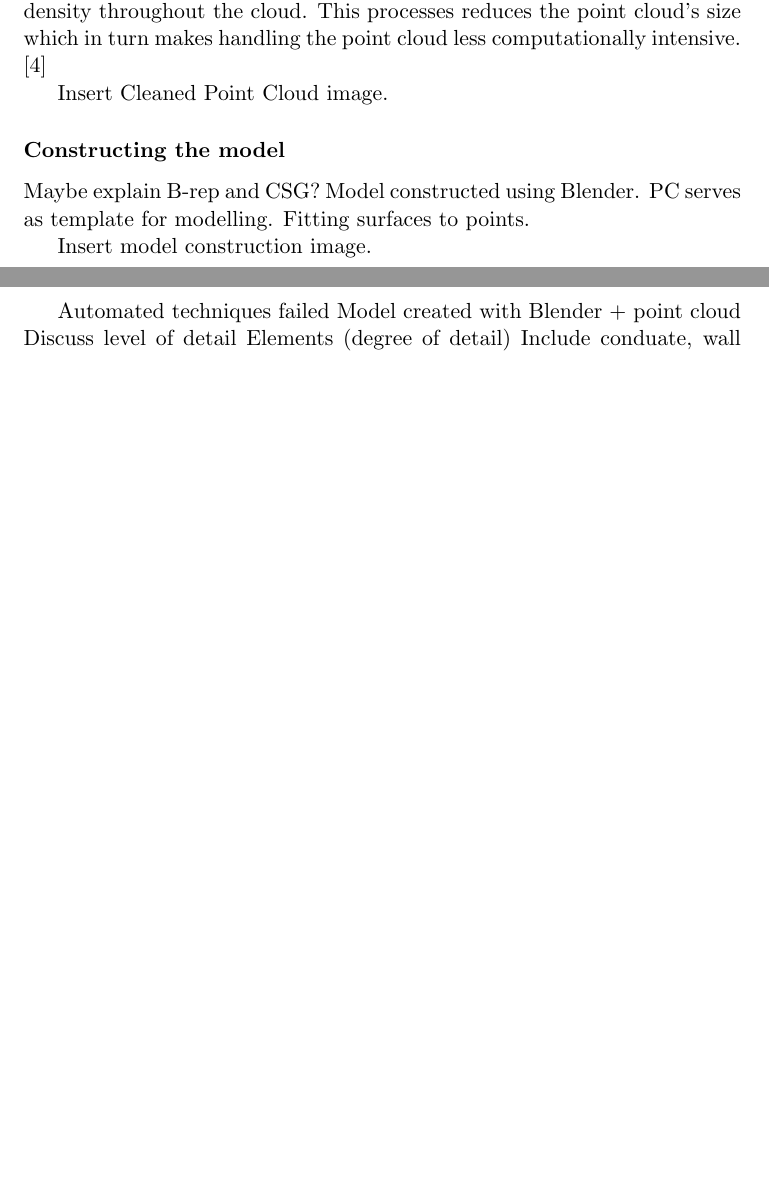
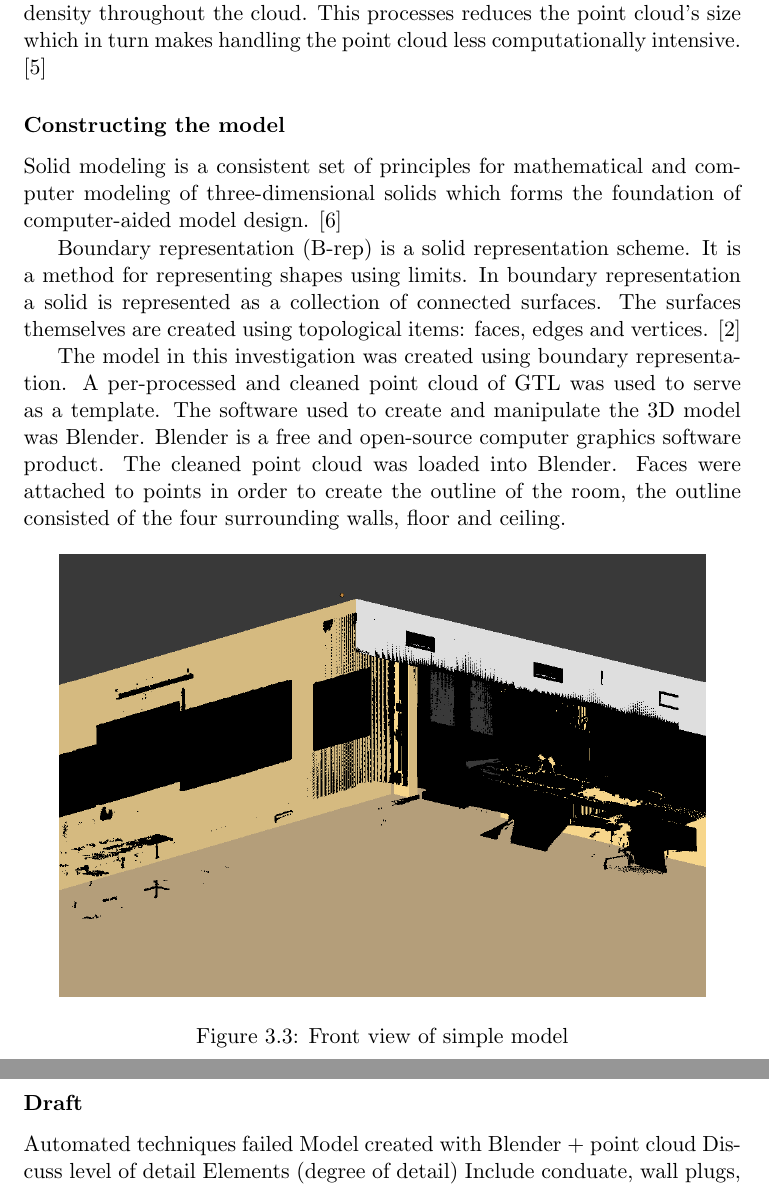
Before and after one commit to jasrusable/thesis-report, a LaTeX thesis (main.tex): two parts of pages 15 and 16 of 20 before the commit and two parts of pages 17 and 18 of 22 after it, joined at a grey line, cut so that both start at the same text, the shorter picture padded with empty space. Compiled offline with pdfLaTeX.

Commit message:
More stuff

```diff
--- a/main.tex
+++ b/main.tex
@@ -179,17 +191,25 @@
+				\end{figure}
+
 				The density of the point cloud was also made to be consistent. Due to laser beam divergence, points nearer to the scanner are packed more densely. An operation was performed on the point cloud which ensured uniform point density throughout the cloud. This processes reduces the point cloud's size which in turn makes handling the point cloud less computationally intensive.
 				\cite{_selection_????}
 
-				{{Insert Cleaned Point Cloud image}}.
+			\subsubsection{Constructing the model}
+				Solid modeling is a consistent set of principles for mathematical and computer modeling of three-dimensional solids which forms the foundation of computer-aided model design.
+				\cite{vadim_shapiro_solid_2001}
 
-			\subsubsection{Constructing the model}
-				Maybe explain B-rep and CSG?
-				Model constructed using Blender.
-				PC serves as template for modelling.
-					Fitting surfaces to points.
+				Boundary representation (B-rep) is a solid representation scheme. It is a method for representing shapes using limits. In boundary representation a solid is represented as a collection of connected surfaces. The surfaces themselves are created using topological items: faces, edges and vertices.
+				\cite{hongxin_zhang_introduction_2007}
 
-				{{Insert model construction image}}.
+				The model in this investigation was created using boundary representation. A per-processed and cleaned point cloud of GTL was used to serve as a template. The software used to create and manipulate the 3D model was Blender. Blender is a free and open-source computer graphics software product. The cleaned point cloud was loaded into Blender. Faces were attached to points in order to create the outline of the room, the outline consisted of the four surrounding walls, floor and ceiling.
+
+				\begin{figure}[h!]
+					\centering
+					\includegraphics[width=0.9\textwidth]{simple_model_with_pc}
+					\caption{Front view of simple model}
+				\end{figure}
 
 
+			\subsubsection{Draft}
 				Automated techniques failed
 				Model created with Blender + point cloud
 				Discuss level of detail
```
Also changed, not shown: sources.bib (+25 -0 lines), images/cleaned_pc.png (added), images/gtl_door_area.png (added), images/simple_model_with_pc.png (added), main.tex (16 more changed lines). Lines whose indentation alone changed are shown as unchanged.
